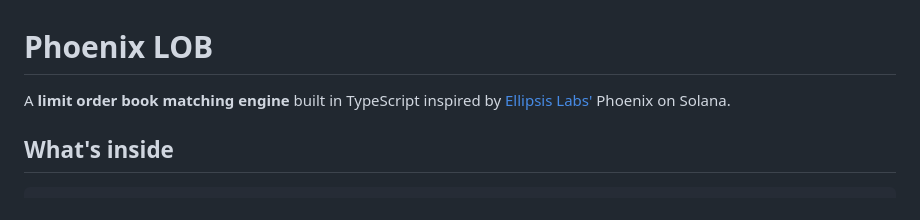
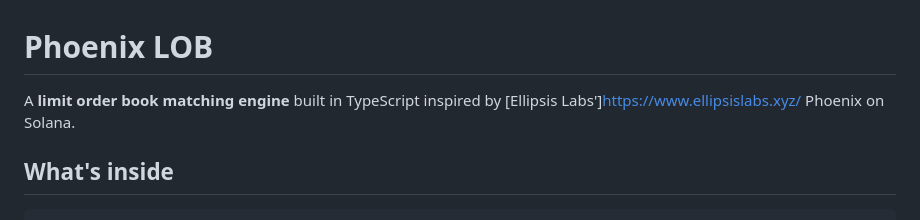
Before and after one commit to Mohitbhavsar707/Ember, a Markdown page: README.md, the part around the change. GitHub-like rendering.

```diff
--- a/README.md
+++ b/README.md
@@ -1,6 +1,6 @@
 # Phoenix LOB
 
-A **limit order book matching engine** built in TypeScript inspired by [Ellipsis Labs'](https://ellipsis.trade) Phoenix on Solana.
+A **limit order book matching engine** built in TypeScript inspired by [Ellipsis Labs']https://www.ellipsislabs.xyz/ Phoenix on Solana.
 
 ## What's inside
 
```
